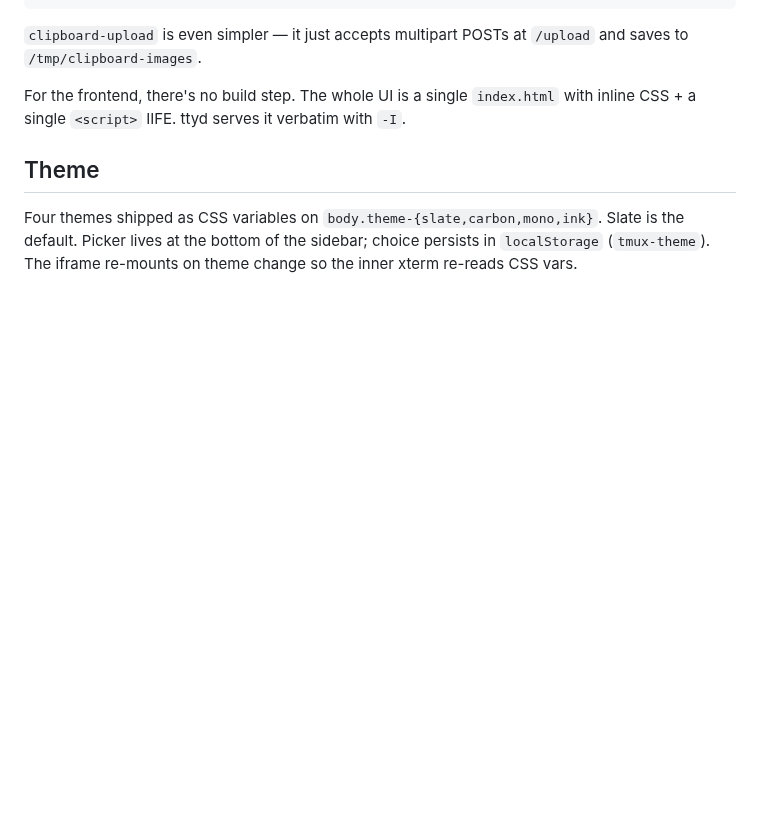
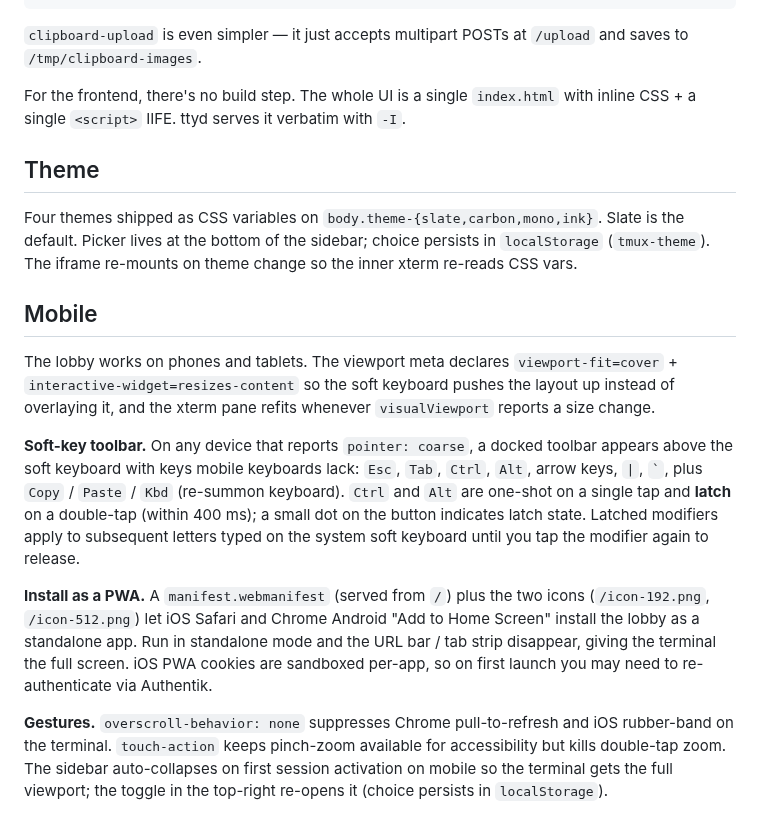
Before and after one commit to ViktorBarzin/terminal-lobby, a Markdown page: README.md, the part around the change. Drawn GitHub-style; blank space fills up the shorter version.

```diff
--- a/README.md
+++ b/README.md
@@ -139,3 +139,34 @@ Four themes shipped as CSS variables on `body.theme-{slate,carbon,mono,ink}`.
 Slate is the default. Picker lives at the bottom of the sidebar; choice
 persists in `localStorage` (`tmux-theme`). The iframe re-mounts on
 theme change so the inner xterm re-reads CSS vars.
+
+## Mobile
+
+The lobby works on phones and tablets. The viewport meta declares
+`viewport-fit=cover` + `interactive-widget=resizes-content` so the
+soft keyboard pushes the layout up instead of overlaying it, and the
+xterm pane refits whenever `visualViewport` reports a size change.
+
+**Soft-key toolbar.** On any device that reports `pointer: coarse`, a
+docked toolbar appears above the soft keyboard with keys mobile
+keyboards lack: `Esc`, `Tab`, `Ctrl`, `Alt`, arrow keys, `|`, `` ` ``,
+plus `Copy` / `Paste` / `Kbd` (re-summon keyboard). `Ctrl` and `Alt`
+are one-shot on a single tap and **latch** on a double-tap (within
+400 ms); a small dot on the button indicates latch state. Latched
+modifiers apply to subsequent letters typed on the system soft
+keyboard until you tap the modifier again to release.
+
+**Install as a PWA.** A `manifest.webmanifest` (served from `/`) plus
+the two icons (`/icon-192.png`, `/icon-512.png`) let iOS Safari and
+Chrome Android "Add to Home Screen" install the lobby as a standalone
+app. Run in standalone mode and the URL bar / tab strip disappear,
+giving the terminal the full screen. iOS PWA cookies are sandboxed
+per-app, so on first launch you may need to re-authenticate via
+Authentik.
+
+**Gestures.** `overscroll-behavior: none` suppresses Chrome
+pull-to-refresh and iOS rubber-band on the terminal. `touch-action`
+keeps pinch-zoom available for accessibility but kills double-tap
+zoom. The sidebar auto-collapses on first session activation on
+mobile so the terminal gets the full viewport; the toggle in the
+top-right re-opens it (choice persists in `localStorage`).
```
Also changed, not shown: frontend/icon-192.png (added), frontend/icon-512.png (added), 2 other files.
